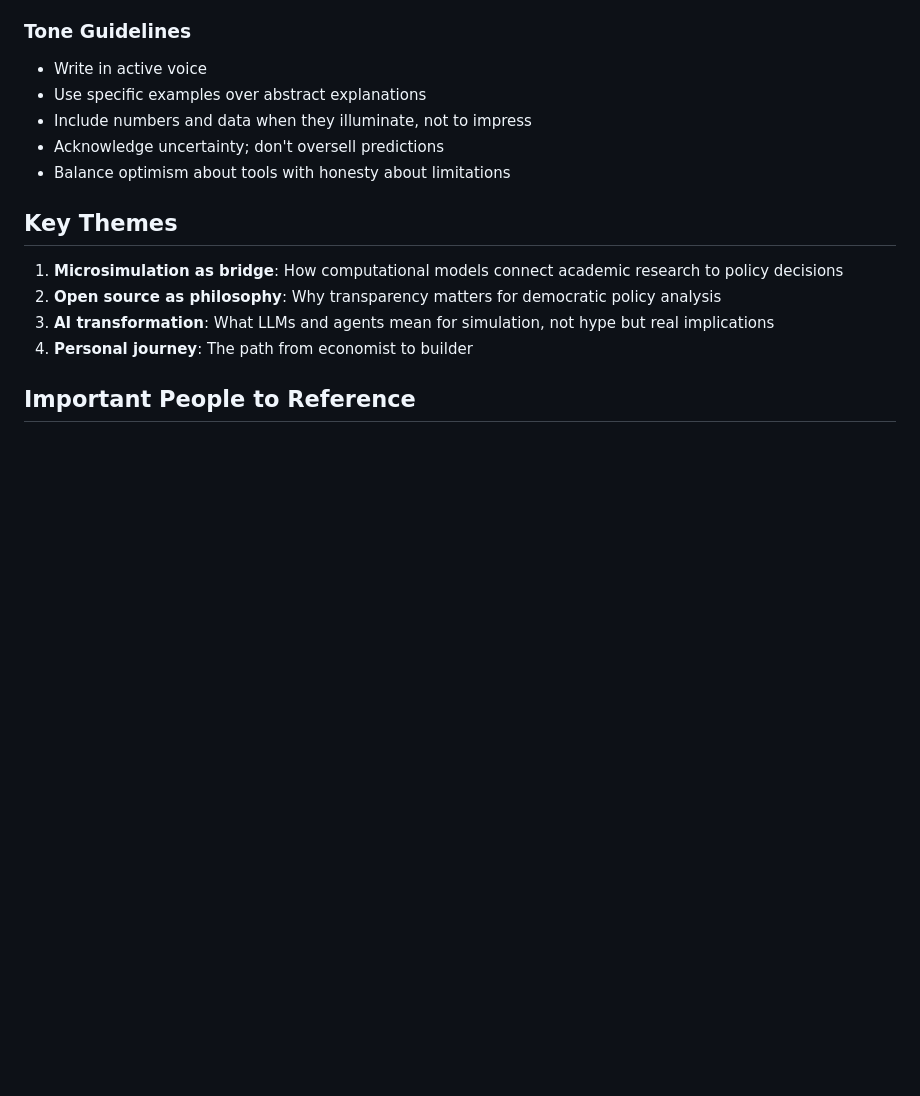
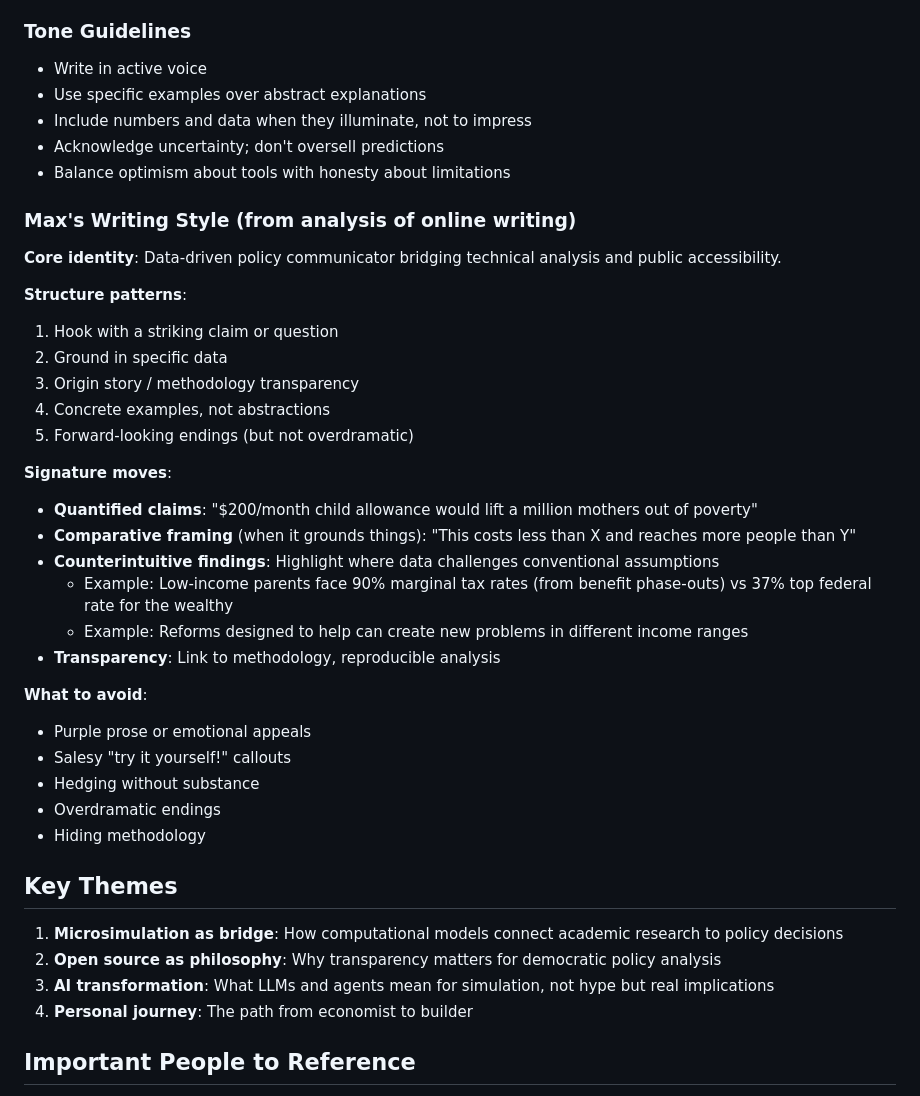
Before and after one commit to MaxGhenis/society-in-silico, a Markdown page: .claude/CLAUDE.md, the part around the change. Drawn GitHub-style; blank space fills up the shorter version.

Commit message:
Add Max's writing style guide to CLAUDE.md
From analysis of online writing. Key elements:
- Hook with striking claims, ground in data
- Counterintuitive findings (90% MTR for low-income vs 37% for wealthy)
- Comparative framing when it grounds things
- Avoid: salesy callouts, purple prose, overdramatic endings

🤖 Generated with [Claude Code](https://claude.com/claude-code)

Co-Authored-By: Claude Opus 4.5 <noreply@anthropic.com>

```diff
--- a/.claude/CLAUDE.md
+++ b/.claude/CLAUDE.md
@@ -17,6 +17,32 @@
 - Include numbers and data when they illuminate, not to impress
 - Acknowledge uncertainty; don't oversell predictions
 - Balance optimism about tools with honesty about limitations
+
+### Max's Writing Style (from analysis of online writing)
+
+**Core identity**: Data-driven policy communicator bridging technical analysis and public accessibility.
+
+**Structure patterns**:
+1. Hook with a striking claim or question
+2. Ground in specific data
+3. Origin story / methodology transparency
+4. Concrete examples, not abstractions
+5. Forward-looking endings (but not overdramatic)
+
+**Signature moves**:
+- **Quantified claims**: "$200/month child allowance would lift a million mothers out of poverty"
+- **Comparative framing** (when it grounds things): "This costs less than X and reaches more people than Y"
+- **Counterintuitive findings**: Highlight where data challenges conventional assumptions
+  - Example: Low-income parents face 90% marginal tax rates (from benefit phase-outs) vs 37% top federal rate for the wealthy
+  - Example: Reforms designed to help can create new problems in different income ranges
+- **Transparency**: Link to methodology, reproducible analysis
+
+**What to avoid**:
+- Purple prose or emotional appeals
+- Salesy "try it yourself!" callouts
+- Hedging without substance
+- Overdramatic endings
+- Hiding methodology
 
 ## Key Themes
 
```
